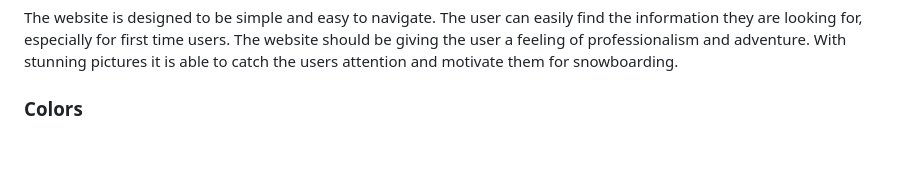
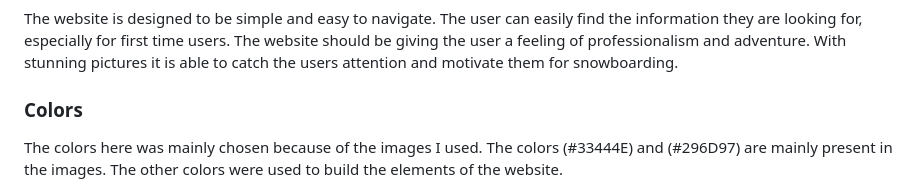
Before and after one commit to paulunder/the-snowboard-guide, a Markdown page: README.md, the part around the change printed below. GitHub-like rendering; blank space fills up the shorter version.

Commit message:
updated colors section in README.md

```diff
--- a/README.md
+++ b/README.md
@@ -104,6 +104,9 @@
 The website is designed to be simple and easy to navigate. The user can easily find the information they are looking for, especially for first time users. The website should be giving the user a feeling of professionalism and adventure. With stunning pictures it is able to catch the users attention and motivate them for snowboarding.
 
 ### Colors
+
+
+The colors here was mainly chosen because of the images I used. The colors (#33444E) and (#296D97) are mainly present in the images. The other colors were used to build the elements of the website.
 
 ![color palette](docs/features/color-palette.png)
 
```
Also changed, not shown: other parts of README.md (+1 -1 lines).
